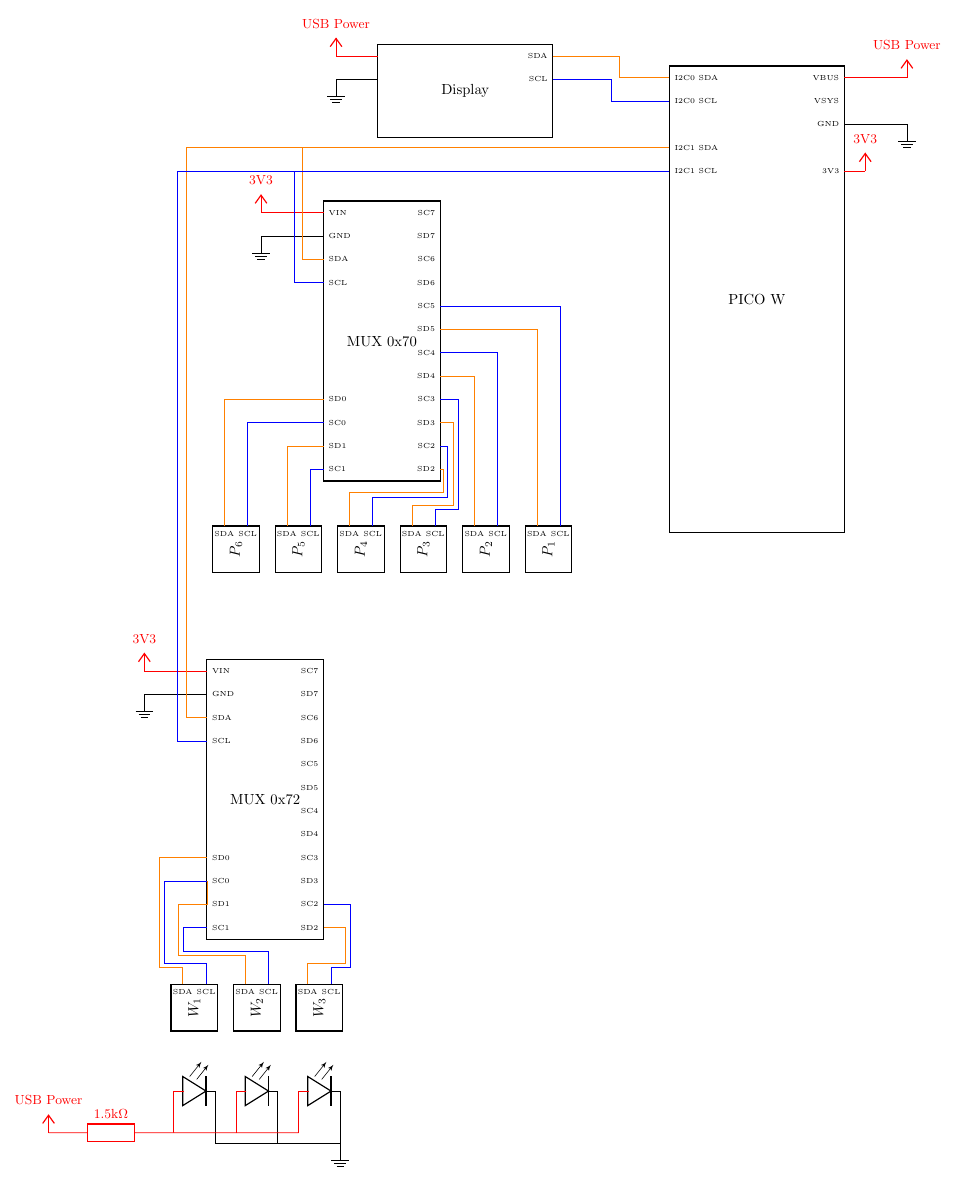
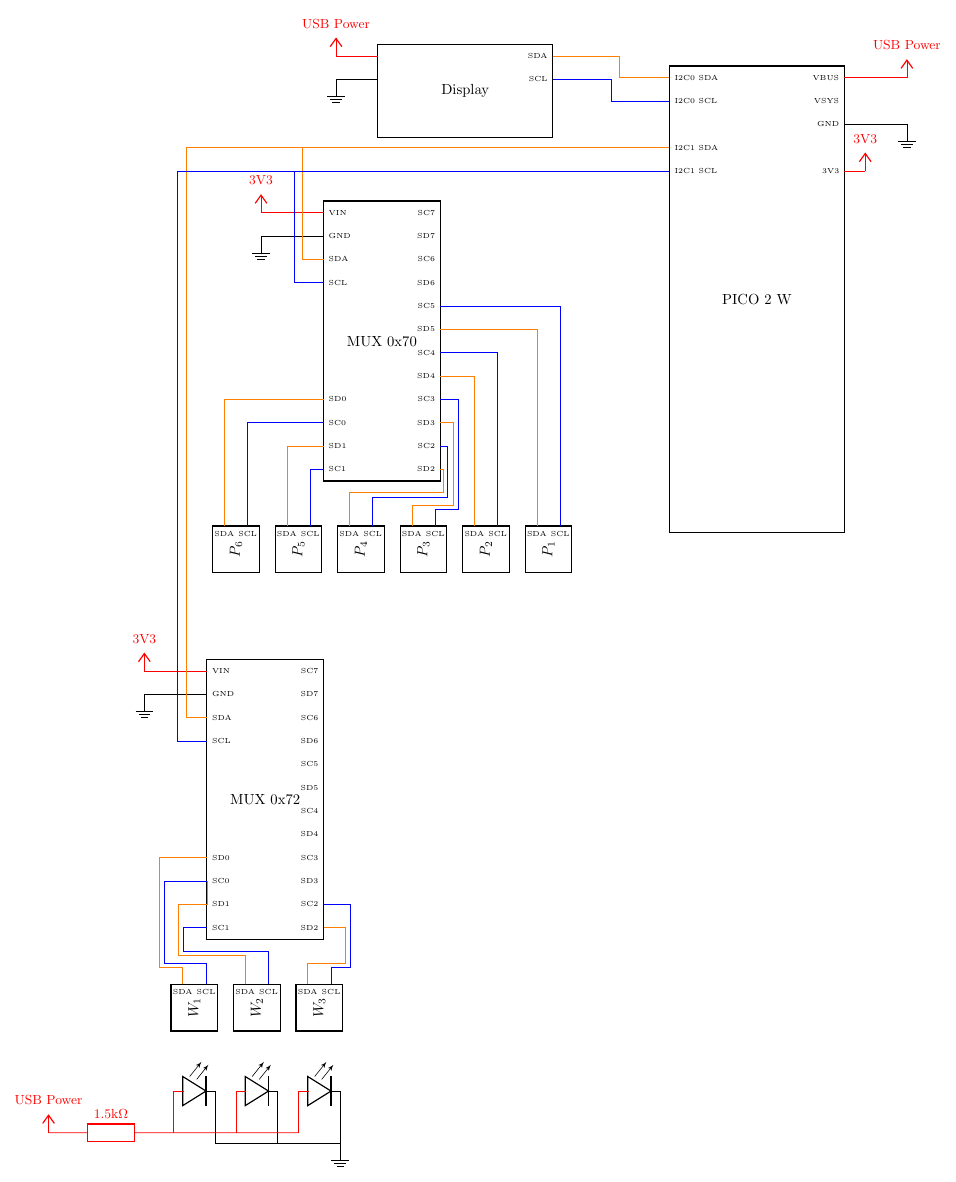
Before and after one commit to thoherr/smart.city.kempten, a LaTeX figure (docs/wiring_iller.tex): the whole page. Compiled offline with pdfLaTeX.

Commit message:
using PICO 2 W

```diff
--- a/docs/wiring_iller.tex
+++ b/docs/wiring_iller.tex
@@ -121,7 +121,7 @@
  hide numbers,
  no topmark,
  external pins width=0.0,
- external pad fraction=4 ](P){PICO W};
+ external pad fraction=4 ](P){PICO 2 W};
 
 \draw (P.pin 38) -- ++(1.5,0) node[ground, font=\small]{};
 \draw [color=red] (P.pin 40) -- ++(1.5,0) node[vcc, font=\small]{USB Power};
```
Also changed, not shown: docs/wiring_iller.pdf.
